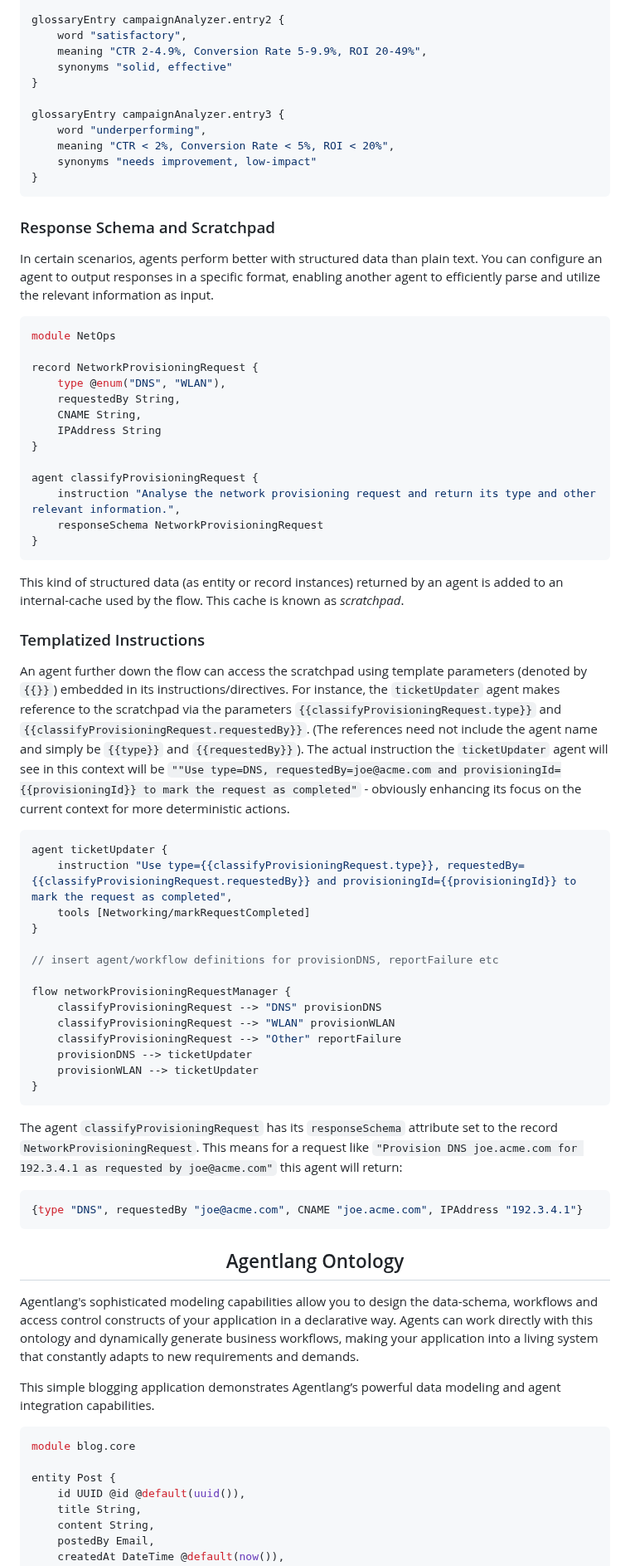
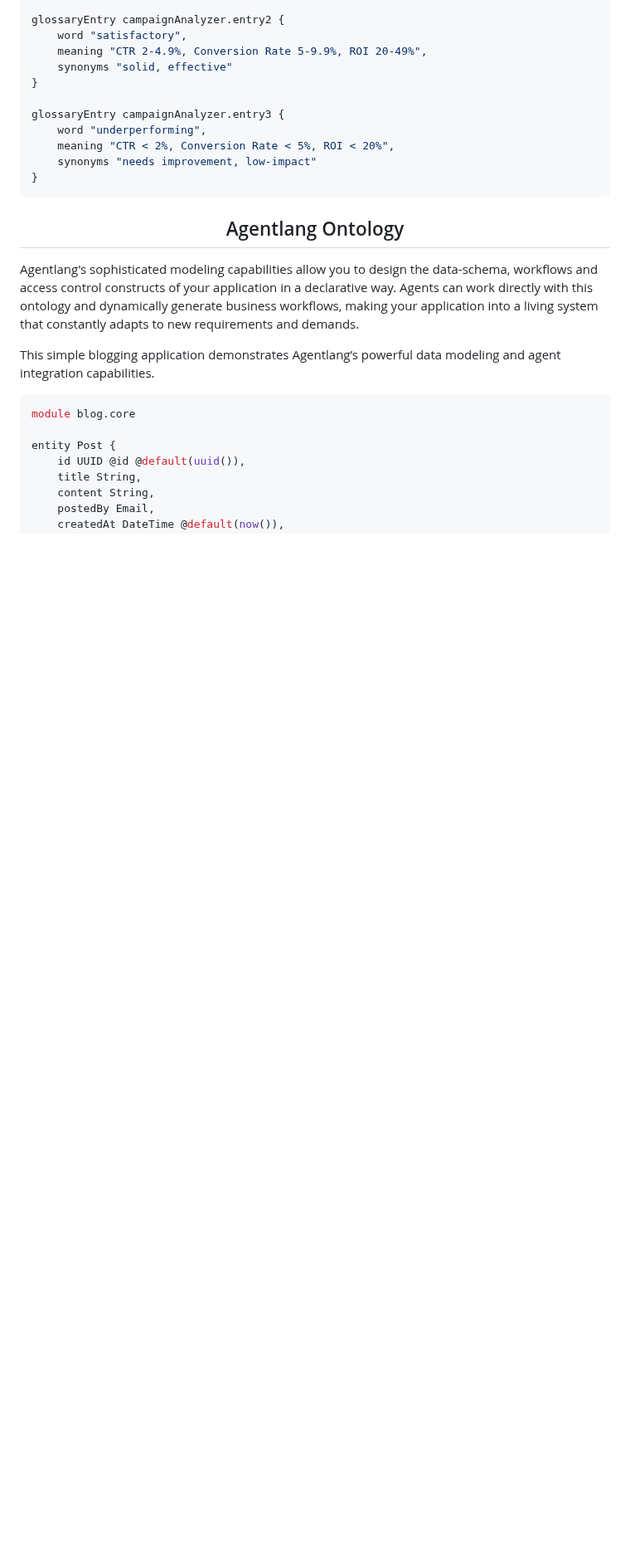
Before and after one commit to agentlang-ai/agentlang, a Markdown page: README.md, the part around the change. Shown at 83% size. Rendered like a GitHub page; blank space fills up the shorter version.

Commit message:
Cleanup README by removing agent instruction details
Removed sections on response schema, scratchpad, and templated instructions for agents.

Signed-off-by: Ranga Rao <ranga@fractl.io>

````diff
--- a/README.md
+++ b/README.md
@@ -278,54 +278,6 @@ glossaryEntry campaignAnalyzer.entry3 {
 }
 ```
 
-### Response Schema and Scratchpad
-
-In certain scenarios, agents perform better with structured data than plain text. You can configure an agent to output responses in a specific format, enabling another agent to efficiently parse and utilize the relevant information as input.
-
-```typescript
-module NetOps
-
-record NetworkProvisioningRequest {
-    type @enum("DNS", "WLAN"),
-    requestedBy String,
-    CNAME String,
-    IPAddress String
-}
-
-agent classifyProvisioningRequest {
-    instruction "Analyse the network provisioning request and return its type and other relevant information.",
-    responseSchema NetworkProvisioningRequest
-}
-```
-
-This kind of structured data (as entity or record instances) returned by an agent is added to an internal-cache used by the flow. This cache is known as *scratchpad*.
-
-### Templatized Instructions
-
-An agent further down the flow can access the scratchpad using template parameters (denoted by `{{}}`) embedded in its instructions/directives. For instance, the `ticketUpdater` agent makes reference to the scratchpad via the parameters `{{classifyProvisioningRequest.type}}` and `{{classifyProvisioningRequest.requestedBy}}`. (The references need not include the agent name and simply be `{{type}}` and `{{requestedBy}}`). The actual instruction the `ticketUpdater` agent will see in this context will be `""Use type=DNS, requestedBy=joe@acme.com and provisioningId={{provisioningId}} to mark the request as completed"` - obviously enhancing its focus on the current context for more deterministic actions.
-
-```typescript
-agent ticketUpdater {
-    instruction "Use type={{classifyProvisioningRequest.type}}, requestedBy={{classifyProvisioningRequest.requestedBy}} and provisioningId={{provisioningId}} to mark the request as completed",
-    tools [Networking/markRequestCompleted]
-}
-
-// insert agent/workflow definitions for provisionDNS, reportFailure etc
-
-flow networkProvisioningRequestManager {
-    classifyProvisioningRequest --> "DNS" provisionDNS
-    classifyProvisioningRequest --> "WLAN" provisionWLAN
-    classifyProvisioningRequest --> "Other" reportFailure
-    provisionDNS --> ticketUpdater
-    provisionWLAN --> ticketUpdater
-}
-```
-
-The agent `classifyProvisioningRequest` has its `responseSchema` attribute set to the record `NetworkProvisioningRequest`. This means for a request like `"Provision DNS joe.acme.com for 192.3.4.1 as requested by joe@acme.com"` this agent will return:
-
-```typescript
-{type "DNS", requestedBy "joe@acme.com", CNAME "joe.acme.com", IPAddress "192.3.4.1"}
-```
 <div align="center">
 
 ## Agentlang Ontology
````
